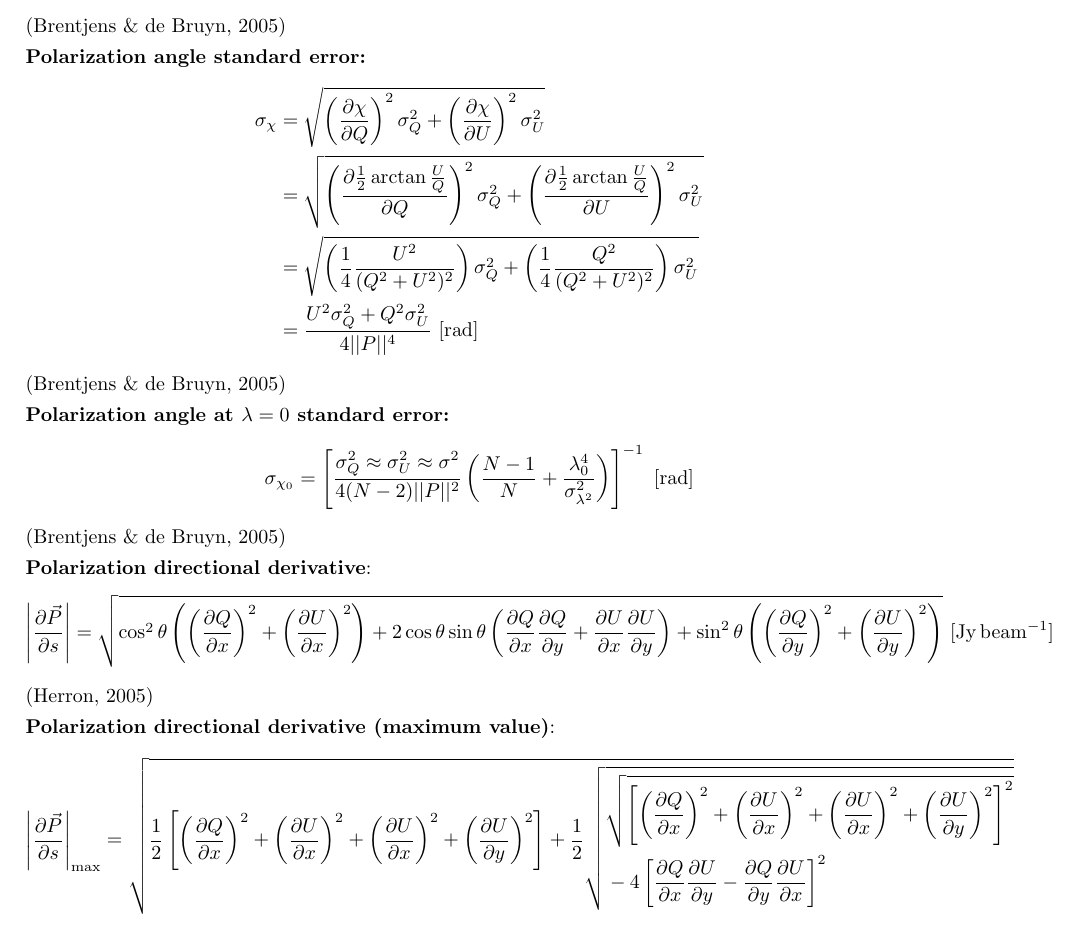
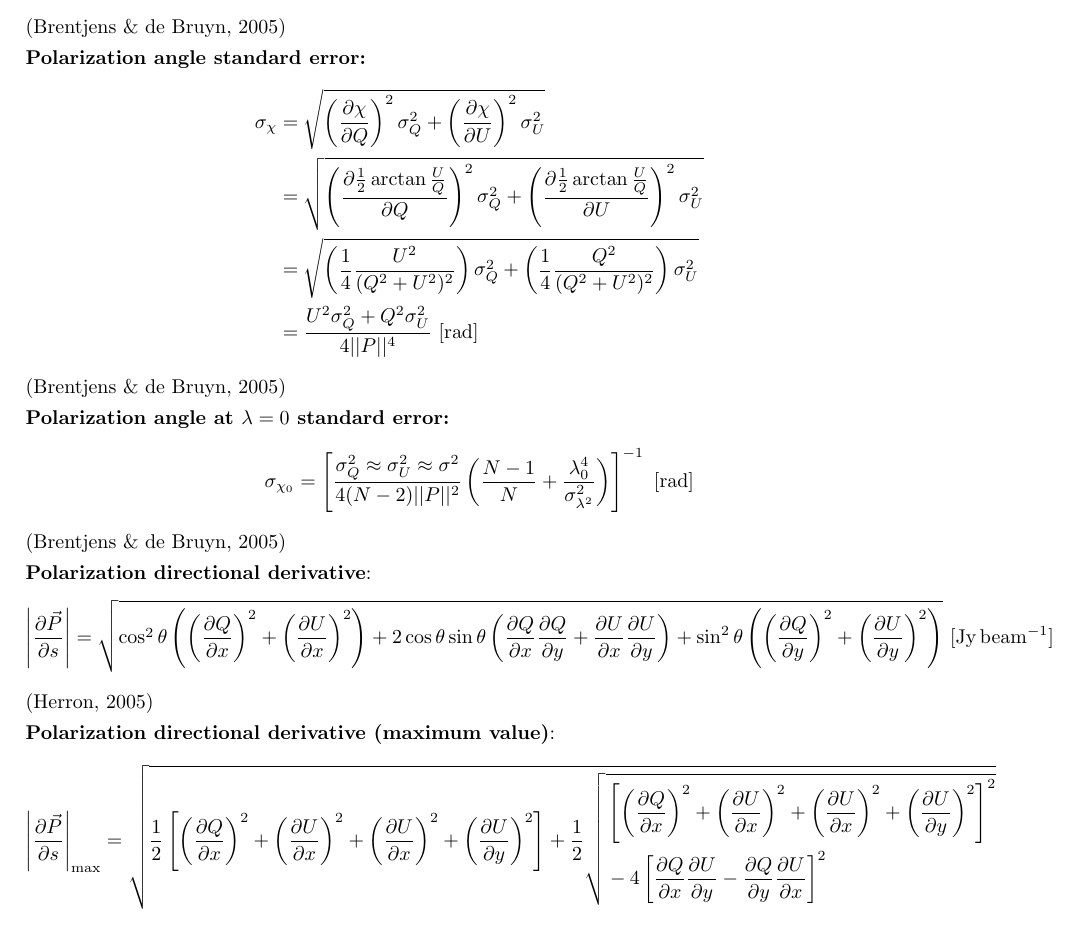
Before and after one commit to astrosica/magnetism-guide, a LaTeX document (MagnetismGuide.tex): part of page 29 of 32, cut so that both start at the same text. Compiled offline with pdfLaTeX.

Commit message:
Fix polarization directional derivative eq'n.

```diff
--- a/MagnetismGuide.tex
+++ b/MagnetismGuide.tex
@@ -1234,7 +1234,7 @@ F(\phi) = \int\limits_{\infty}^\infty P(\lambda^2)\mathrm{e}^{-2i\phi\lambda^2}\
 \left\lvert\dfrac{\partial\vec{P}}{\partial s}\right\rvert_\mathrm{max} = \sqrt{ \frac{1}{2}\left[ \left(\frac{\partial Q}{\partial x}\right)^2 + \left(\frac{\partial U}{\partial x}\right)^2 + \left(\frac{\partial U}{\partial x}\right)^2 + \left(\frac{\partial U}{\partial y}\right)^2 \right] + \frac{1}{2}
   \sqrt{
     \begin{aligned}
-    & \sqrt{\left[ \left(\frac{\partial Q}{\partial x}\right)^2 + \left(\frac{\partial U}{\partial x}\right)^2 + \left(\frac{\partial U}{\partial x}\right)^2 + \left(\frac{\partial U}{\partial y}\right)^2 \right]^2 } \\
+    & \left[ \left(\frac{\partial Q}{\partial x}\right)^2 + \left(\frac{\partial U}{\partial x}\right)^2 + \left(\frac{\partial U}{\partial x}\right)^2 + \left(\frac{\partial U}{\partial y}\right)^2 \right]^2 \\
     &- 4\left[ \frac{\partial Q}{\partial x}\frac{\partial U}{\partial y} - \frac{\partial Q}{\partial y}\frac{\partial U}{\partial x}  \right]^2
     \end{aligned}
     }}
```
Also changed, not shown: MagnetismGuide.pdf, 2 other files.
